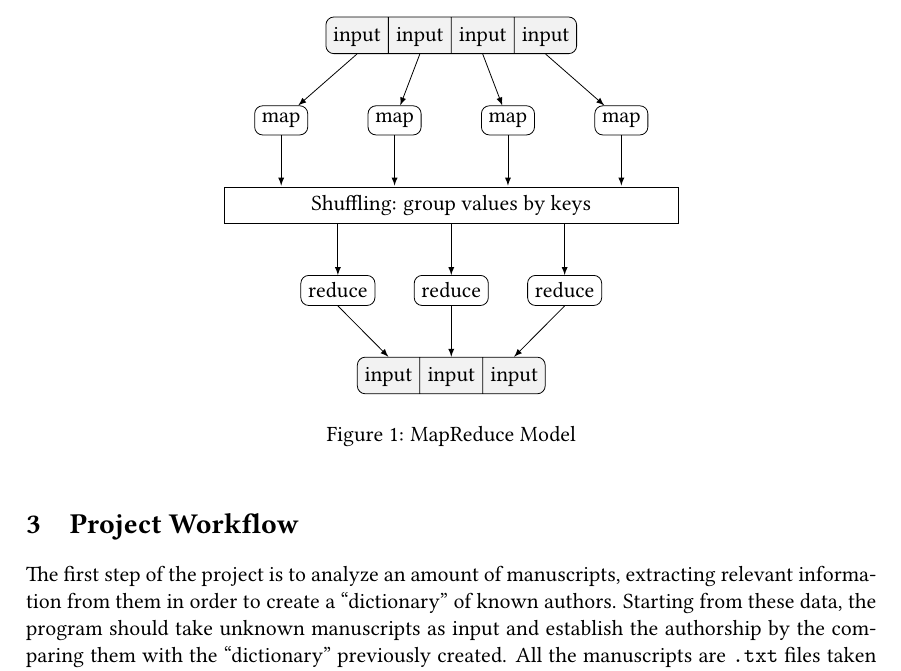
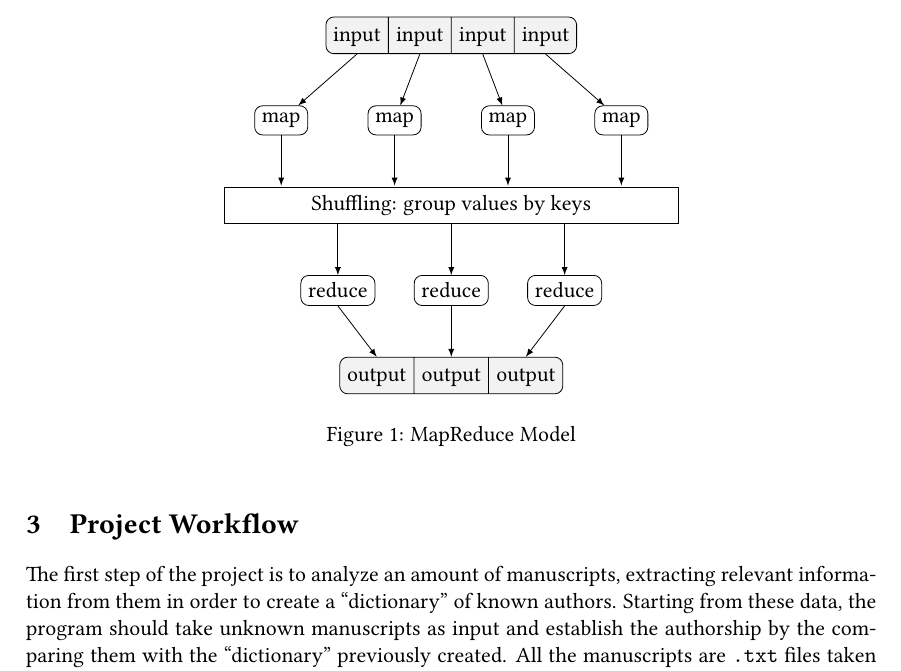
Before and after one commit to sentientmachin3/big-data-project, a LaTeX document (report/report.tex): part of page 4 of 6, cut so that both start at the same text. Compiled offline with pdfLaTeX.

Commit message:
Tikz Mapreduce Model done

```diff
--- a/report/report.tex
+++ b/report/report.tex
@@ -144,9 +144,9 @@
 				\node [draw, rectangle, rounded corners] (r3) at (2,-4.5) {reduce};
 				\node [relation=3, rounded corners, rectangle split horizontal, rectangle split part fill={lightgray!50}] (n1) at (0,-6)
 				{%
-					\nodepart{one} input
-					\nodepart{two} input
-					\nodepart{three} input};
+					\nodepart{one} output
+					\nodepart{two} output
+					\nodepart{three} output};
 
 				% Arrows
 
```
